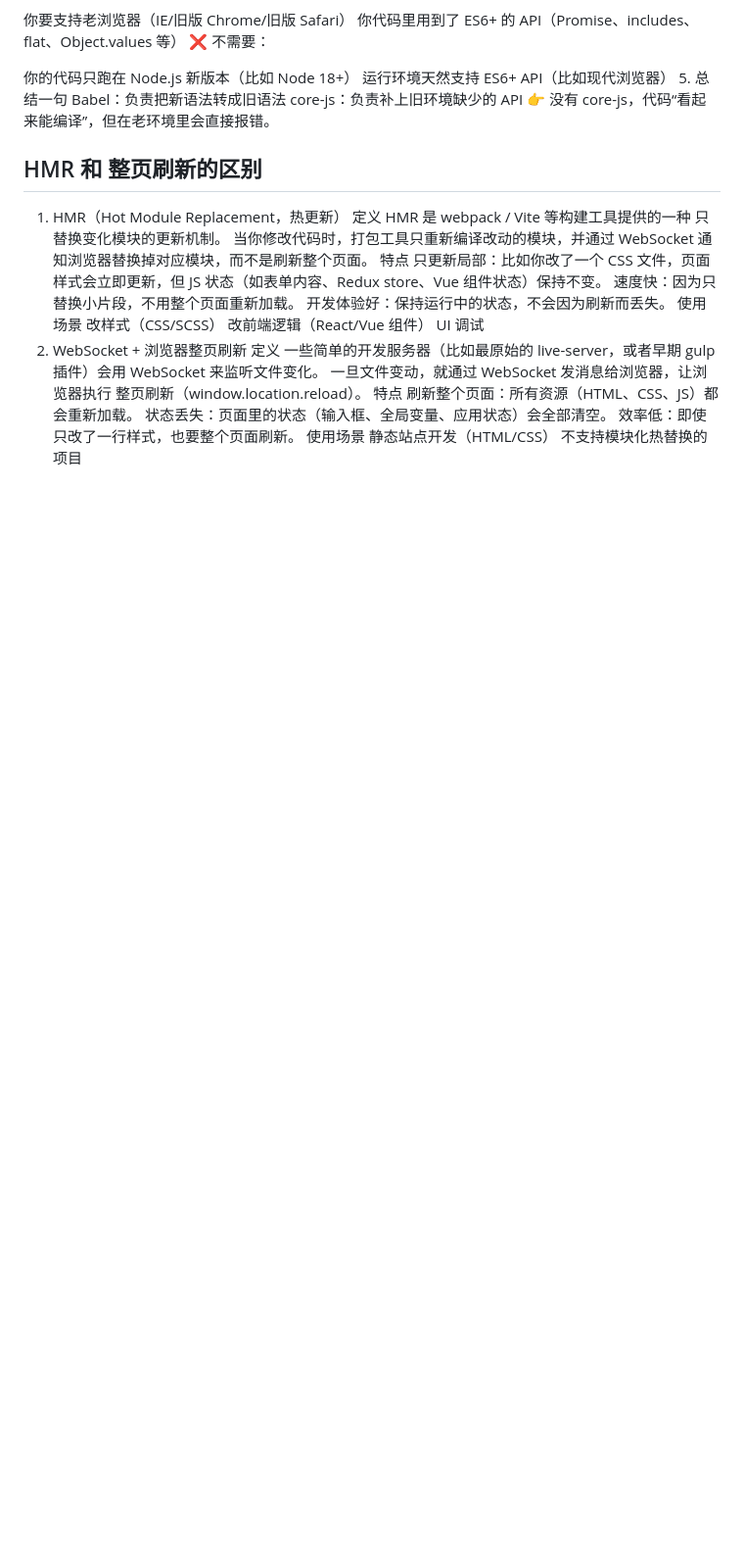
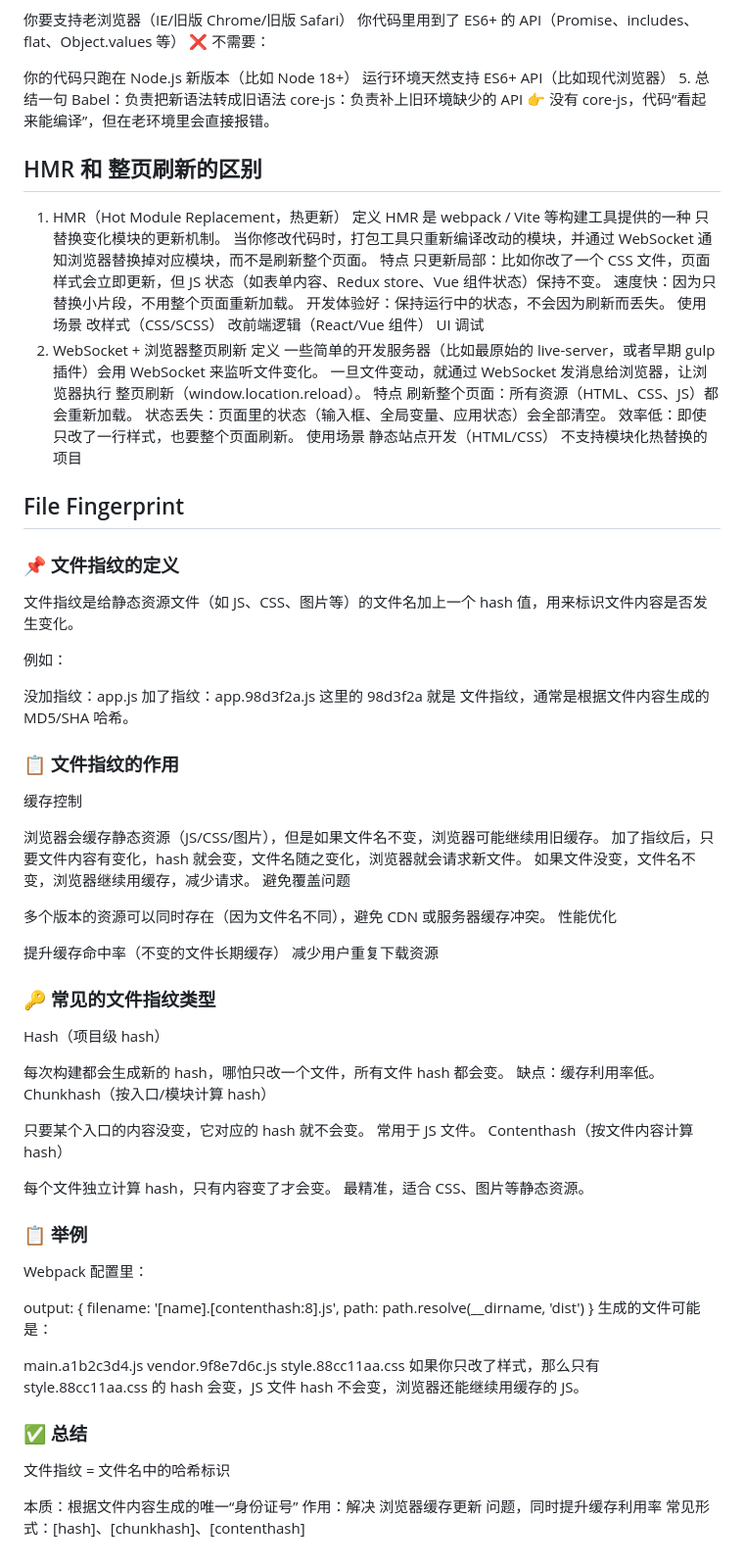
Before and after one commit to geg98779/DayByDay, a Markdown page: 9月/9.15.md, the part around the change. Shown: that part at 98% size. Rendered like a GitHub page; blank space fills up the shorter version.

Commit message:
feat 9.15 File Fingerprint

```diff
--- a/9月/9.15.md
+++ b/9月/9.15.md
@@ -75,3 +75,59 @@ UI 调试
 使用场景
 静态站点开发（HTML/CSS）
 不支持模块化热替换的项目
+
+## File Fingerprint
+ ### 📌 文件指纹的定义
+文件指纹是给静态资源文件（如 JS、CSS、图片等）的文件名加上一个 hash 值，用来标识文件内容是否发生变化。
+
+例如：
+
+没加指纹：app.js
+加了指纹：app.98d3f2a.js
+这里的 98d3f2a 就是 文件指纹，通常是根据文件内容生成的 MD5/SHA 哈希。
+
+ ### 📋 文件指纹的作用
+缓存控制
+
+浏览器会缓存静态资源（JS/CSS/图片），但是如果文件名不变，浏览器可能继续用旧缓存。
+加了指纹后，只要文件内容有变化，hash 就会变，文件名随之变化，浏览器就会请求新文件。
+如果文件没变，文件名不变，浏览器继续用缓存，减少请求。
+避免覆盖问题
+
+多个版本的资源可以同时存在（因为文件名不同），避免 CDN 或服务器缓存冲突。
+性能优化
+
+提升缓存命中率（不变的文件长期缓存）
+减少用户重复下载资源
+ ### 🔑 常见的文件指纹类型
+Hash（项目级 hash）
+
+每次构建都会生成新的 hash，哪怕只改一个文件，所有文件 hash 都会变。
+缺点：缓存利用率低。
+Chunkhash（按入口/模块计算 hash）
+
+只要某个入口的内容没变，它对应的 hash 就不会变。
+常用于 JS 文件。
+Contenthash（按文件内容计算 hash）
+
+每个文件独立计算 hash，只有内容变了才会变。
+最精准，适合 CSS、图片等静态资源。
+ ### 📋 举例
+Webpack 配置里：
+
+output: {
+  filename: '[name].[contenthash:8].js',
+  path: path.resolve(__dirname, 'dist')
+}
+生成的文件可能是：
+
+main.a1b2c3d4.js
+vendor.9f8e7d6c.js
+style.88cc11aa.css
+如果你只改了样式，那么只有 style.88cc11aa.css 的 hash 会变，JS 文件 hash 不会变，浏览器还能继续用缓存的 JS。
+ ### ✅ 总结
+文件指纹 = 文件名中的哈希标识
+
+本质：根据文件内容生成的唯一“身份证号”
+作用：解决 浏览器缓存更新 问题，同时提升缓存利用率
+常见形式：[hash]、[chunkhash]、[contenthash]
```
